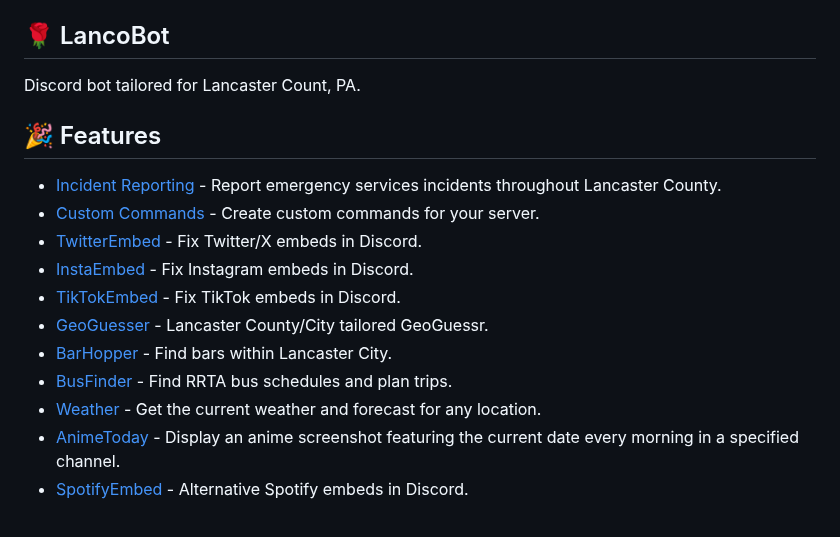
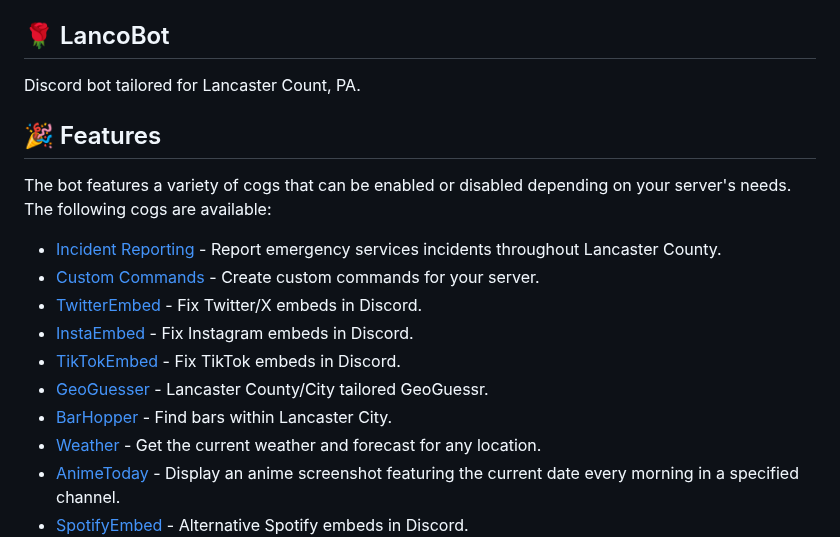
Before and after one commit to NateShoffner/lanco-discord-bot, a Markdown page: README.md, the part around the change. Drawn GitHub-style.

```diff
--- a/README.md
+++ b/README.md
@@ -6,6 +6,8 @@ Discord bot tailored for Lancaster Count, PA.
 🎉 Features
 ----------------
 
+The bot features a variety of cogs that can be enabled or disabled depending on your server's needs. The following cogs are available:
+
 - [Incident Reporting](https://github.com/NateShoffner/lanco-discord-bot/tree/master/app/cogs/incidents) - Report emergency services incidents throughout Lancaster County.
 - [Custom Commands](https://github.com/NateShoffner/lanco-discord-bot/tree/master/app/cogs/commands) - Create custom commands for your server.
 - [TwitterEmbed](https://github.com/NateShoffner/lanco-discord-bot/tree/master/app/cogs/twitterembed) - Fix Twitter/X embeds in Discord.
@@ -13,7 +15,6 @@ Discord bot tailored for Lancaster Count, PA.
 - [TikTokEmbed](https://github.com/NateShoffner/lanco-discord-bot/tree/master/app/cogs/tiktokembed) - Fix TikTok embeds in Discord.
 - [GeoGuesser](https://github.com/NateShoffner/lanco-discord-bot/tree/master/app/cogs/geoguesser) - Lancaster County/City tailored GeoGuessr.
 - [BarHopper](https://github.com/NateShoffner/lanco-discord-bot/tree/master/app/cogs/barhopper) - Find bars within Lancaster City.
-- [BusFinder](https://github.com/NateShoffner/lanco-discord-bot/tree/master/app/cogs/busfinder) - Find RRTA bus schedules and plan trips.
 - [Weather](https://github.com/NateShoffner/lanco-discord-bot/tree/master/app/cogs/weather) - Get the current weather and forecast for any location.
 - [AnimeToday](https://github.com/NateShoffner/lanco-discord-bot/tree/master/app/cogs/animetoday) - Display an anime screenshot featuring the current date every morning in a specified channel.
 - [SpotifyEmbed](https://github.com/NateShoffner/lanco-discord-bot/tree/master/app/cogs/spotifyembed) - Alternative Spotify embeds in Discord.
```
